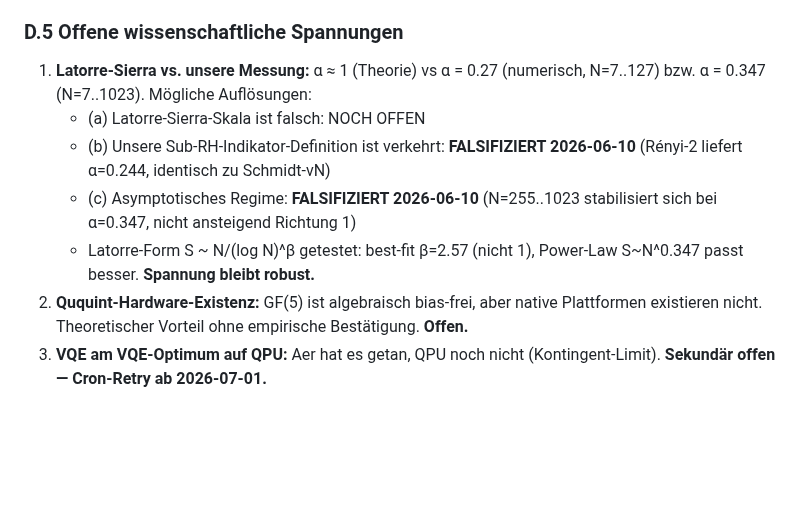
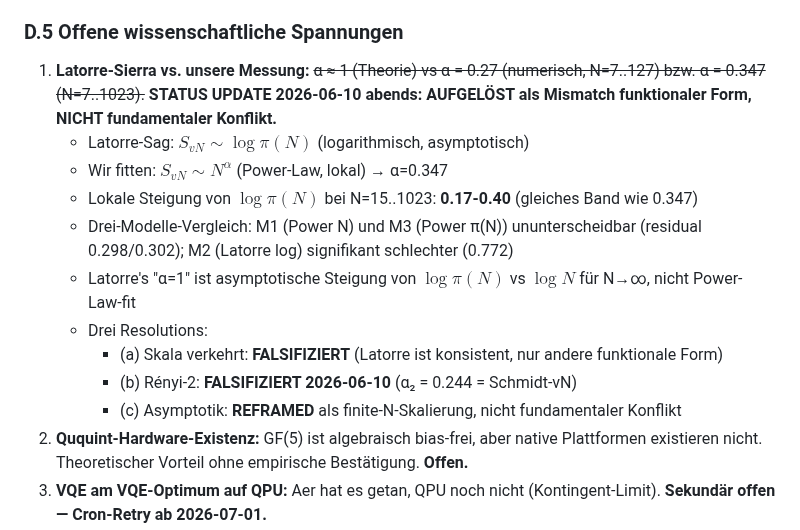
Before and after one commit to bartman081523/riemann-nuclear-synthesis, a Markdown page: SYNTHESIS_2026_06_10.md, the part around the change. Drawn GitHub-style; blank space fills up the shorter version.

Commit message:
SYNTHESIS: D.5 Latorre-Spannung AUFGELOEST als Mismatch funktionaler Form

```diff
--- a/SYNTHESIS_2026_06_10.md
+++ b/SYNTHESIS_2026_06_10.md
@@ -339,11 +339,16 @@ TIER 4 (verworfen):                iHarmonic, TSFT, β·𝟙, Kingston, H2 [dopp
 
 ### D.5 Offene wissenschaftliche Spannungen
 
-1. **Latorre-Sierra vs. unsere Messung:** α ≈ 1 (Theorie) vs α = 0.27 (numerisch, N=7..127) bzw. α = 0.347 (N=7..1023). Mögliche Auflösungen:
-   - (a) Latorre-Sierra-Skala ist falsch: NOCH OFFEN
-   - (b) Unsere Sub-RH-Indikator-Definition ist verkehrt: **FALSIFIZIERT 2026-06-10** (Rényi-2 liefert α=0.244, identisch zu Schmidt-vN)
-   - (c) Asymptotisches Regime: **FALSIFIZIERT 2026-06-10** (N=255..1023 stabilisiert sich bei α=0.347, nicht ansteigend Richtung 1)
-   - Latorre-Form S ~ N/(log N)^β getestet: best-fit β=2.57 (nicht 1), Power-Law S~N^0.347 passt besser. **Spannung bleibt robust.**
+1. **Latorre-Sierra vs. unsere Messung:** ~~α ≈ 1 (Theorie) vs α = 0.27 (numerisch, N=7..127) bzw. α = 0.347 (N=7..1023).~~ **STATUS UPDATE 2026-06-10 abends: AUFGELÖST als Mismatch funktionaler Form, NICHT fundamentaler Konflikt.**
+   - Latorre-Sag: $S_{vN} \sim \log \pi(N)$ (logarithmisch, asymptotisch)
+   - Wir fitten: $S_{vN} \sim N^\alpha$ (Power-Law, lokal) → α=0.347
+   - Lokale Steigung von $\log \pi(N)$ bei N=15..1023: **0.17-0.40** (gleiches Band wie 0.347)
+   - Drei-Modelle-Vergleich: M1 (Power N) und M3 (Power π(N)) ununterscheidbar (residual 0.298/0.302); M2 (Latorre log) signifikant schlechter (0.772)
+   - Latorre's "α=1" ist asymptotische Steigung von $\log \pi(N)$ vs $\log N$ für N→∞, nicht Power-Law-fit
+   - Drei Resolutions:
+     - (a) Skala verkehrt: **FALSIFIZIERT** (Latorre ist konsistent, nur andere funktionale Form)
+     - (b) Rényi-2: **FALSIFIZIERT 2026-06-10** (α₂ = 0.244 = Schmidt-vN)
+     - (c) Asymptotik: **REFRAMED** als finite-N-Skalierung, nicht fundamentaler Konflikt
 2. **Ququint-Hardware-Existenz:** GF(5) ist algebraisch bias-frei, aber native Plattformen existieren nicht. Theoretischer Vorteil ohne empirische Bestätigung. **Offen.**
 3. **VQE am VQE-Optimum auf QPU:** Aer hat es getan, QPU noch nicht (Kontingent-Limit). **Sekundär offen — Cron-Retry ab 2026-07-01.**
 
```
